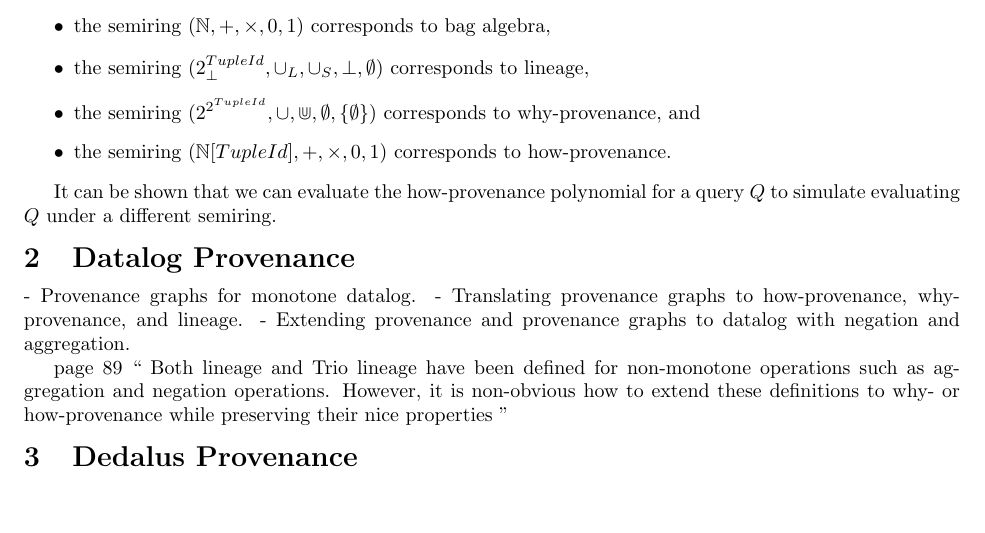
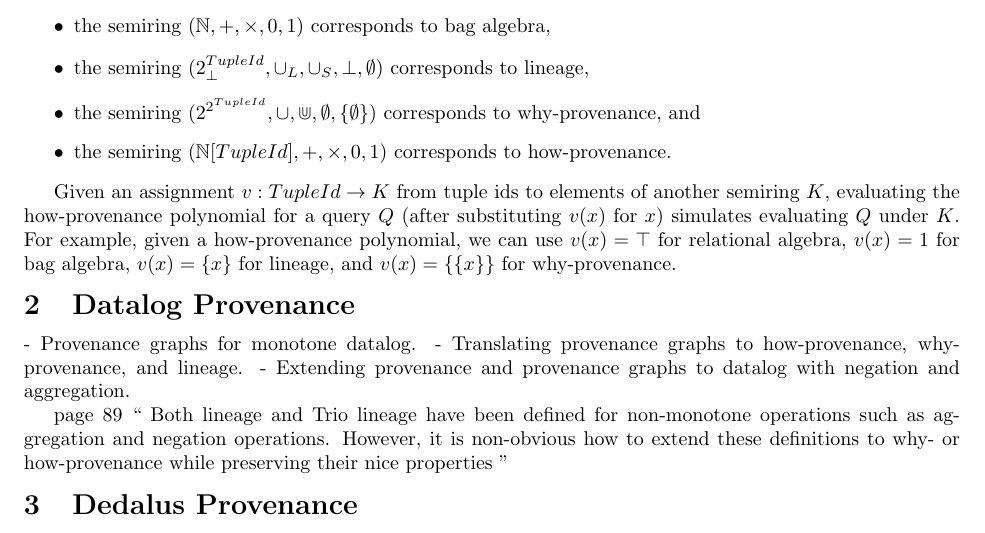
Before and after one commit to mwhittaker/wat_provenance, a LaTeX document (wat.tex): part of page 3 of 3, cut so that both start at the same text, the shorter picture padded with empty space. Compiled offline with pdfLaTeX.

Commit message:
Expanded on why polynomial evaluation.

```diff
--- a/wat.tex
+++ b/wat.tex
@@ -152,8 +152,12 @@ Note that
     how-provenance.
 \end{itemize}
 
-It can be shown that we can evaluate the how-provenance polynomial for a query
-$Q$ to simulate evaluating $Q$ under a different semiring.
+Given an assignment $v: TupleId \to K$ from tuple ids to elements of another
+semiring $K$, evaluating the how-provenance polynomial for a query $Q$ (after
+substituting $v(x)$ for $x$) simulates evaluating $Q$ under $K$. For example,
+given a how-provenance polynomial, we can use $v(x) = \top$ for relational
+algebra, $v(x) = 1$ for bag algebra, $v(x) = \set{x}$ for lineage, and $v(x) =
+\set{\set{x}}$ for why-provenance.
 
 \section{Datalog Provenance}
 - Provenance graphs for monotone datalog.
```
